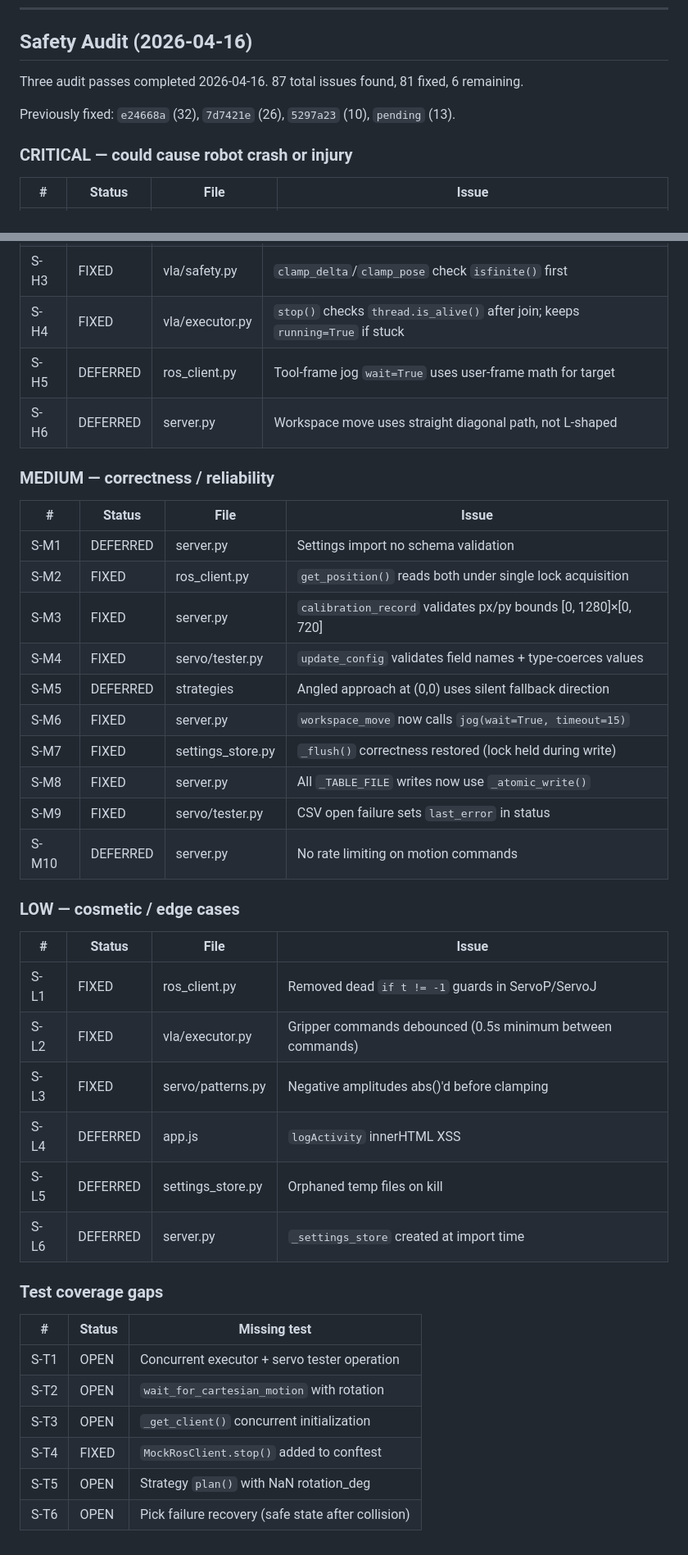
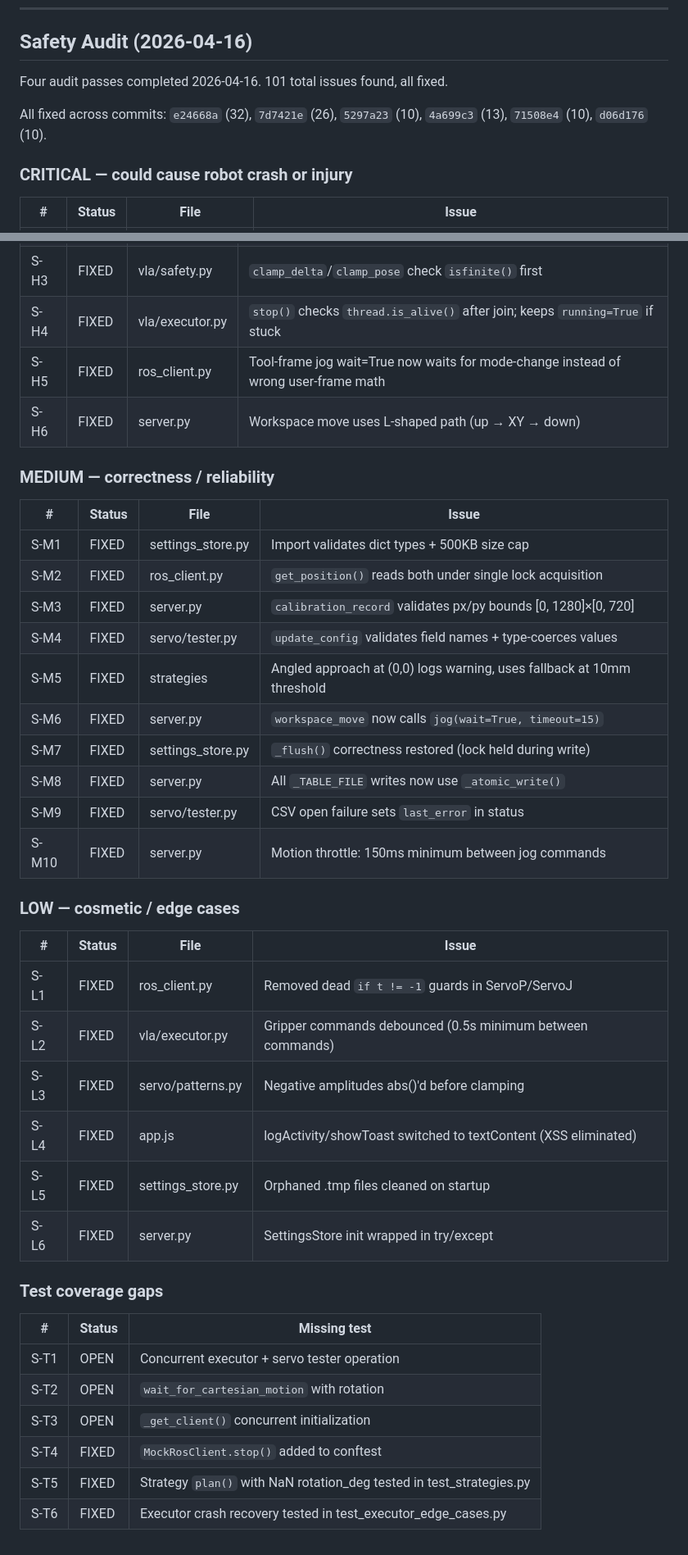
Before and after one commit to siegeld/dobot, a Markdown page: ISSUES.md, 2 parts joined by grey strips. Shown at 82% size. GitHub-like rendering.

```diff
--- a/ISSUES.md
+++ b/ISSUES.md
@@ -65,9 +65,9 @@ No `py.typed` file for downstream mypy consumers.
 
 ## Safety Audit (2026-04-16)
 
-Three audit passes completed 2026-04-16. 87 total issues found, 81 fixed, 6 remaining.
+Four audit passes completed 2026-04-16. 101 total issues found, all fixed.
 
-Previously fixed: `e24668a` (32), `7d7421e` (26), `5297a23` (10), `pending` (13).
+All fixed across commits: `e24668a` (32), `7d7421e` (26), `5297a23` (10), `4a699c3` (13), `71508e4` (10), `d06d176` (10).
 
 ### CRITICAL — could cause robot crash or injury
 
@@ -88,23 +88,23 @@ Previously fixed: `e24668a` (32), `7d7421e` (26), `5297a23` (10), `pending` (13)
 | S-H2 | FIXED | server.py | `MoveJointsRequest`, `InverseKinRequest`, `ServoTargetRequest` use `List[float]` |
 | S-H3 | FIXED | vla/safety.py | `clamp_delta`/`clamp_pose` check `isfinite()` first |
 | S-H4 | FIXED | vla/executor.py | `stop()` checks `thread.is_alive()` after join; keeps `running=True` if stuck |
-| S-H5 | DEFERRED | ros_client.py | Tool-frame jog `wait=True` uses user-frame math for target |
-| S-H6 | DEFERRED | server.py | Workspace move uses straight diagonal path, not L-shaped |
+| S-H5 | FIXED | ros_client.py | Tool-frame jog wait=True now waits for mode-change instead of wrong user-frame math |
+| S-H6 | FIXED | server.py | Workspace move uses L-shaped path (up → XY → down) |
 
 ### MEDIUM — correctness / reliability
 
 | # | Status | File | Issue |
 |---|--------|------|-------|
-| S-M1 | DEFERRED | server.py | Settings import no schema validation |
+| S-M1 | FIXED | settings_store.py | Import validates dict types + 500KB size cap |
 | S-M2 | FIXED | ros_client.py | `get_position()` reads both under single lock acquisition |
 | S-M3 | FIXED | server.py | `calibration_record` validates px/py bounds [0, 1280]×[0, 720] |
 | S-M4 | FIXED | servo/tester.py | `update_config` validates field names + type-coerces values |
-| S-M5 | DEFERRED | strategies | Angled approach at (0,0) uses silent fallback direction |
+| S-M5 | FIXED | strategies | Angled approach at (0,0) logs warning, uses fallback at 10mm threshold |
 | S-M6 | FIXED | server.py | `workspace_move` now calls `jog(wait=True, timeout=15)` |
 | S-M7 | FIXED | settings_store.py | `_flush()` correctness restored (lock held during write) |
 | S-M8 | FIXED | server.py | All `_TABLE_FILE` writes now use `_atomic_write()` |
 | S-M9 | FIXED | servo/tester.py | CSV open failure sets `last_error` in status |
-| S-M10 | DEFERRED | server.py | No rate limiting on motion commands |
+| S-M10 | FIXED | server.py | Motion throttle: 150ms minimum between jog commands |
 
 ### LOW — cosmetic / edge cases
 
@@ -113,9 +113,9 @@ Previously fixed: `e24668a` (32), `7d7421e` (26), `5297a23` (10), `pending` (13)
 | S-L1 | FIXED | ros_client.py | Removed dead `if t != -1` guards in ServoP/ServoJ |
 | S-L2 | FIXED | vla/executor.py | Gripper commands debounced (0.5s minimum between commands) |
 | S-L3 | FIXED | servo/patterns.py | Negative amplitudes abs()'d before clamping |
-| S-L4 | DEFERRED | app.js | `logActivity` innerHTML XSS |
-| S-L5 | DEFERRED | settings_store.py | Orphaned temp files on kill |
-| S-L6 | DEFERRED | server.py | `_settings_store` created at import time |
+| S-L4 | FIXED | app.js | logActivity/showToast switched to textContent (XSS eliminated) |
+| S-L5 | FIXED | settings_store.py | Orphaned .tmp files cleaned on startup |
+| S-L6 | FIXED | server.py | SettingsStore init wrapped in try/except |
 
 ### Test coverage gaps
 
@@ -125,5 +125,5 @@ Previously fixed: `e24668a` (32), `7d7421e` (26), `5297a23` (10), `pending` (13)
 | S-T2 | OPEN | `wait_for_cartesian_motion` with rotation |
 | S-T3 | OPEN | `_get_client()` concurrent initialization |
 | S-T4 | FIXED | `MockRosClient.stop()` added to conftest |
-| S-T5 | OPEN | Strategy `plan()` with NaN rotation_deg |
-| S-T6 | OPEN | Pick failure recovery (safe state after collision) |
+| S-T5 | FIXED | Strategy `plan()` with NaN rotation_deg tested in test_strategies.py |
+| S-T6 | FIXED | Executor crash recovery tested in test_executor_edge_cases.py |
```
Also changed, not shown: other parts of ISSUES.md (+1 -1 lines), VISION.md (added, +484 -0 lines).
